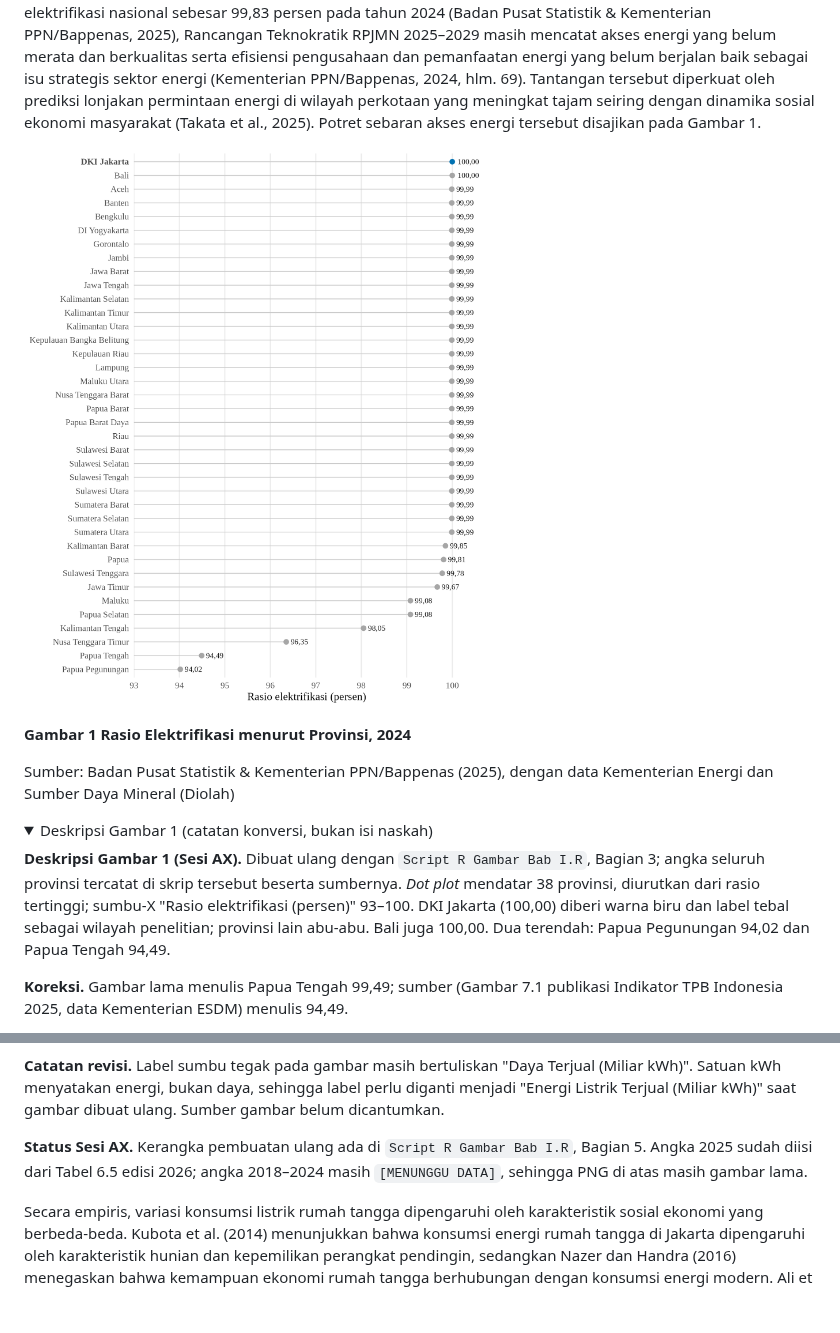
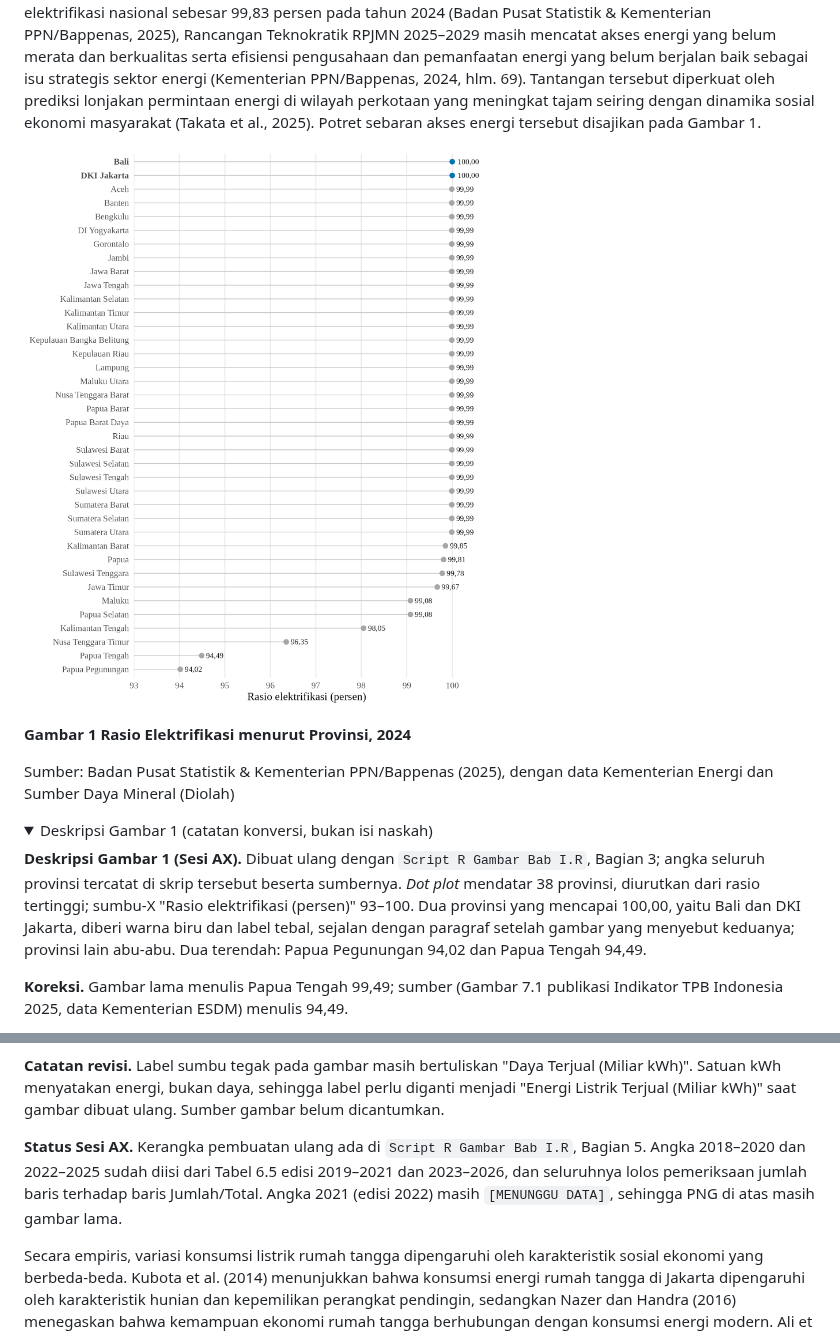
Before and after one commit to RafliHS120/Project-TA, a Markdown page: Draft TA Pasca SE.md, 2 parts joined by grey strips. GitHub-like rendering; pictures changed too: assets-ta/gambar-01-rasio-elektrifikasi.png; folded sections open; blank space fills up the shorter version.

Commit message:
Gambar 1: sorot kedua provinsi 100 persen (Bali dan DKI Jakarta) sesuai teks; Gambar 4: data 2018-2020 dan 2022-2025 terverifikasi ke baris Jumlah/Total, 2021 menunggu data — Sesi AX
Co-Authored-By: Claude Opus 5.5 <noreply@anthropic.com>
Claude-Session: https://claude.ai/code/session_01SDowYiUV7Bts7qAFxi11ZC

```diff
--- a/Draft TA Pasca SE.md
+++ b/Draft TA Pasca SE.md
@@ -164,7 +164,7 @@ Sumber: Badan Pusat Statistik & Kementerian PPN/Bappenas (2025), dengan data Kem
 <details>
 <summary>Deskripsi Gambar 1 (catatan konversi, bukan isi naskah)</summary>
 
-**Deskripsi Gambar 1 (Sesi AX).** Dibuat ulang dengan `Script R Gambar Bab I.R`, Bagian 3; angka seluruh provinsi tercatat di skrip tersebut beserta sumbernya. *Dot plot* mendatar 38 provinsi, diurutkan dari rasio tertinggi; sumbu-X "Rasio elektrifikasi (persen)" 93–100. DKI Jakarta (100,00) diberi warna biru dan label tebal sebagai wilayah penelitian; provinsi lain abu-abu. Bali juga 100,00. Dua terendah: Papua Pegunungan 94,02 dan Papua Tengah 94,49.
+**Deskripsi Gambar 1 (Sesi AX).** Dibuat ulang dengan `Script R Gambar Bab I.R`, Bagian 3; angka seluruh provinsi tercatat di skrip tersebut beserta sumbernya. *Dot plot* mendatar 38 provinsi, diurutkan dari rasio tertinggi; sumbu-X "Rasio elektrifikasi (persen)" 93–100. Dua provinsi yang mencapai 100,00, yaitu Bali dan DKI Jakarta, diberi warna biru dan label tebal, sejalan dengan paragraf setelah gambar yang menyebut keduanya; provinsi lain abu-abu. Dua terendah: Papua Pegunungan 94,02 dan Papua Tengah 94,49.
 
 **Koreksi.** Gambar lama menulis Papua Tengah 99,49; sumber (Gambar 7.1 publikasi Indikator TPB Indonesia 2025, data Kementerian ESDM) menulis 94,49.
 
@@ -294,7 +294,7 @@ Nilai antartahun selain label ujung dibaca dari posisi titik pada grafik, sehing
 
 **Catatan revisi.** Label sumbu tegak pada gambar masih bertuliskan "Daya Terjual (Miliar kWh)". Satuan kWh menyatakan energi, bukan daya, sehingga label perlu diganti menjadi "Energi Listrik Terjual (Miliar kWh)" saat gambar dibuat ulang. Sumber gambar belum dicantumkan.
 
-**Status Sesi AX.** Kerangka pembuatan ulang ada di `Script R Gambar Bab I.R`, Bagian 5. Angka 2025 sudah diisi dari Tabel 6.5 edisi 2026; angka 2018–2024 masih `[MENUNGGU DATA]`, sehingga PNG di atas masih gambar lama.
+**Status Sesi AX.** Kerangka pembuatan ulang ada di `Script R Gambar Bab I.R`, Bagian 5. Angka 2018–2020 dan 2022–2025 sudah diisi dari Tabel 6.5 edisi 2019–2021 dan 2023–2026, dan seluruhnya lolos pemeriksaan jumlah baris terhadap baris Jumlah/Total. Angka 2021 (edisi 2022) masih `[MENUNGGU DATA]`, sehingga PNG di atas masih gambar lama.
 
 </details>
 
```
Also changed, not shown: 1 other file.
